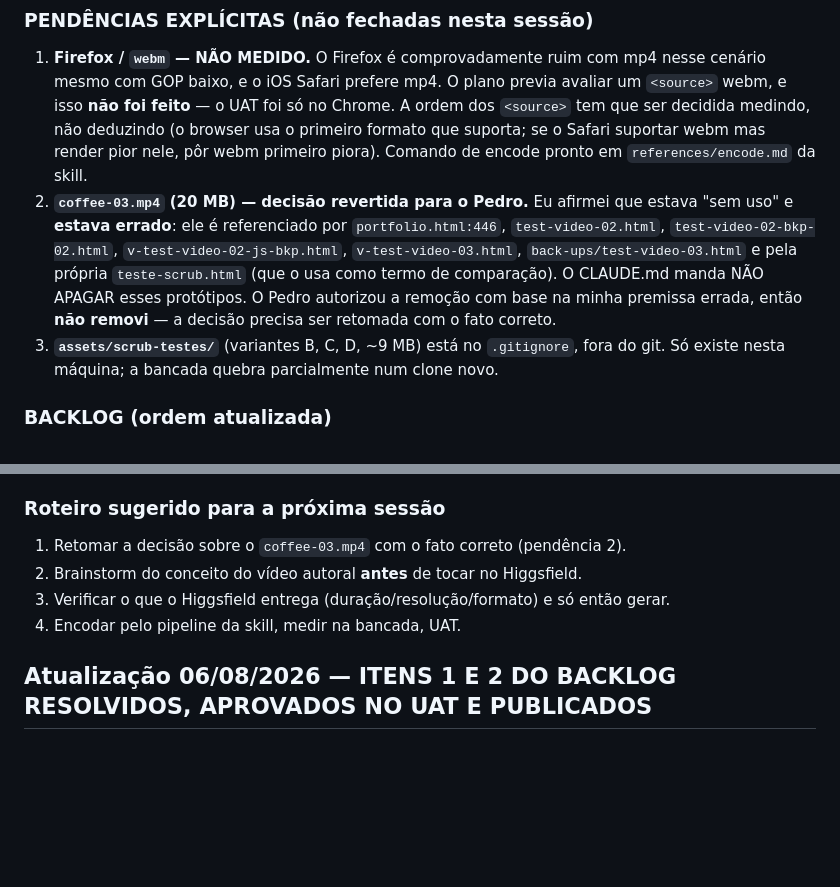
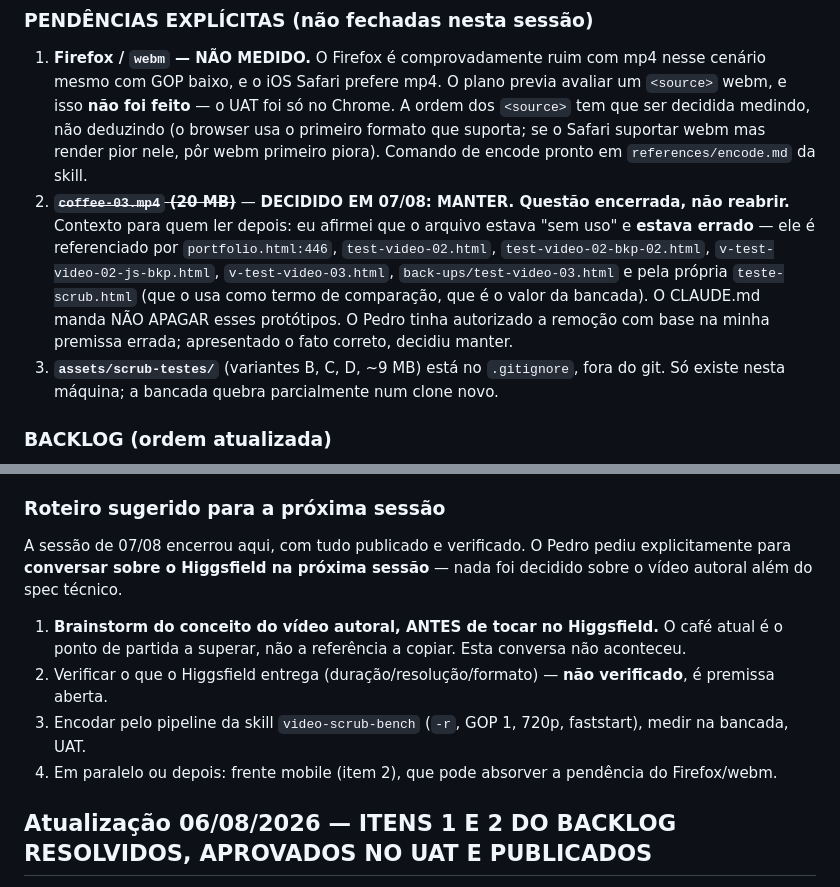
Before and after one commit to pedroribeiro2706/kriya, a Markdown page: HANDOFF.md, 2 parts joined by grey strips. Drawn GitHub-style; blank space fills up the shorter version.

Commit message:
Registra a decisão de manter o coffee-03.mp4 e fecha o roteiro da sessão
O Pedro decidiu manter o arquivo depois de ver que ele tem seis páginas
dependentes — a autorização anterior de remover partia de uma afirmação
minha equivocada. Marcado como questão encerrada nos dois documentos para
não ser reaberta.

Roteiro da próxima sessão ajustado: o Higgsfield fica para ser conversado
do zero, começando pelo conceito visual. Nada foi decidido sobre o vídeo
autoral além do spec técnico.

Co-Authored-By: Claude Opus 5 (1M context) <noreply@anthropic.com>
Claude-Session: https://claude.ai/code/session_01V4s1JSQKqkns7FXJEUfZyP

```diff
--- a/HANDOFF.md
+++ b/HANDOFF.md
@@ -58,7 +58,7 @@ O pipeline virou **skill global** a pedido do Pedro: `C:\Users\Pedro\.claude\ski
 ### PENDÊNCIAS EXPLÍCITAS (não fechadas nesta sessão)
 
 1. **Firefox / `webm` — NÃO MEDIDO.** O Firefox é comprovadamente ruim com mp4 nesse cenário mesmo com GOP baixo, e o iOS Safari prefere mp4. O plano previa avaliar um `<source>` webm, e isso **não foi feito** — o UAT foi só no Chrome. A ordem dos `<source>` tem que ser decidida medindo, não deduzindo (o browser usa o primeiro formato que suporta; se o Safari suportar webm mas render pior nele, pôr webm primeiro piora). Comando de encode pronto em `references/encode.md` da skill.
-2. **`coffee-03.mp4` (20 MB) — decisão revertida para o Pedro.** Eu afirmei que estava "sem uso" e **estava errado**: ele é referenciado por `portfolio.html:446`, `test-video-02.html`, `test-video-02-bkp-02.html`, `v-test-video-02-js-bkp.html`, `v-test-video-03.html`, `back-ups/test-video-03.html` e pela própria `teste-scrub.html` (que o usa como termo de comparação). O CLAUDE.md manda NÃO APAGAR esses protótipos. O Pedro autorizou a remoção com base na minha premissa errada, então **não removi** — a decisão precisa ser retomada com o fato correto.
+2. ~~**`coffee-03.mp4` (20 MB)**~~ — **DECIDIDO EM 07/08: MANTER. Questão encerrada, não reabrir.** Contexto para quem ler depois: eu afirmei que o arquivo estava "sem uso" e **estava errado** — ele é referenciado por `portfolio.html:446`, `test-video-02.html`, `test-video-02-bkp-02.html`, `v-test-video-02-js-bkp.html`, `v-test-video-03.html`, `back-ups/test-video-03.html` e pela própria `teste-scrub.html` (que o usa como termo de comparação, que é o valor da bancada). O CLAUDE.md manda NÃO APAGAR esses protótipos. O Pedro tinha autorizado a remoção com base na minha premissa errada; apresentado o fato correto, decidiu manter.
 3. **`assets/scrub-testes/`** (variantes B, C, D, ~9 MB) está no `.gitignore`, fora do git. Só existe nesta máquina; a bancada quebra parcialmente num clone novo.
 
 ### BACKLOG (ordem atualizada)
@@ -69,10 +69,12 @@ O pipeline virou **skill global** a pedido do Pedro: `C:\Users\Pedro\.claude\ski
 
 ### Roteiro sugerido para a próxima sessão
 
-1. Retomar a decisão sobre o `coffee-03.mp4` com o fato correto (pendência 2).
-2. Brainstorm do conceito do vídeo autoral **antes** de tocar no Higgsfield.
-3. Verificar o que o Higgsfield entrega (duração/resolução/formato) e só então gerar.
-4. Encodar pelo pipeline da skill, medir na bancada, UAT.
+A sessão de 07/08 encerrou aqui, com tudo publicado e verificado. O Pedro pediu explicitamente para **conversar sobre o Higgsfield na próxima sessão** — nada foi decidido sobre o vídeo autoral além do spec técnico.
+
+1. **Brainstorm do conceito do vídeo autoral, ANTES de tocar no Higgsfield.** O café atual é o ponto de partida a superar, não a referência a copiar. Esta conversa não aconteceu.
+2. Verificar o que o Higgsfield entrega (duração/resolução/formato) — **não verificado**, é premissa aberta.
+3. Encodar pelo pipeline da skill `video-scrub-bench` (`-r`, GOP 1, 720p, faststart), medir na bancada, UAT.
+4. Em paralelo ou depois: frente mobile (item 2), que pode absorver a pendência do Firefox/webm.
 
 ## Atualização 06/08/2026 — ITENS 1 E 2 DO BACKLOG RESOLVIDOS, APROVADOS NO UAT E PUBLICADOS
 
```
Also changed, not shown: MEMORY.md (+1 -1 lines).
